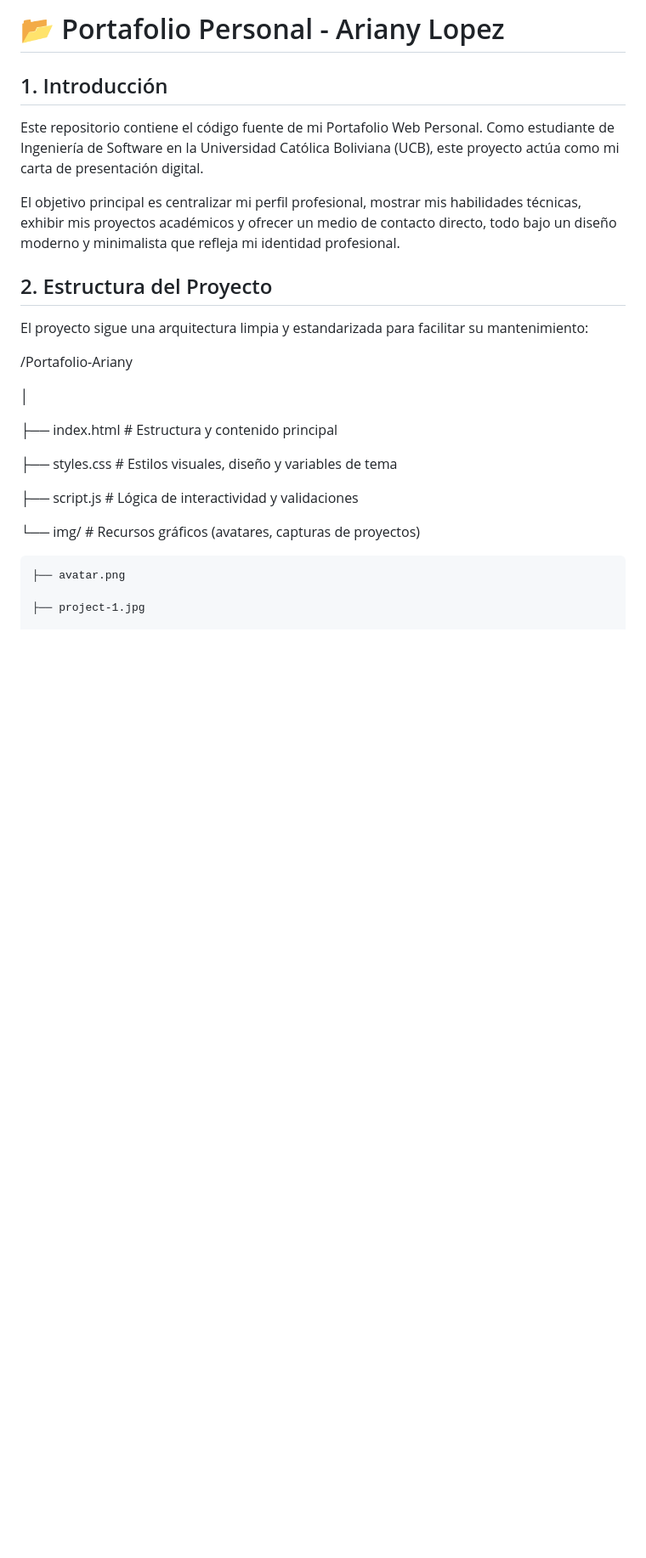
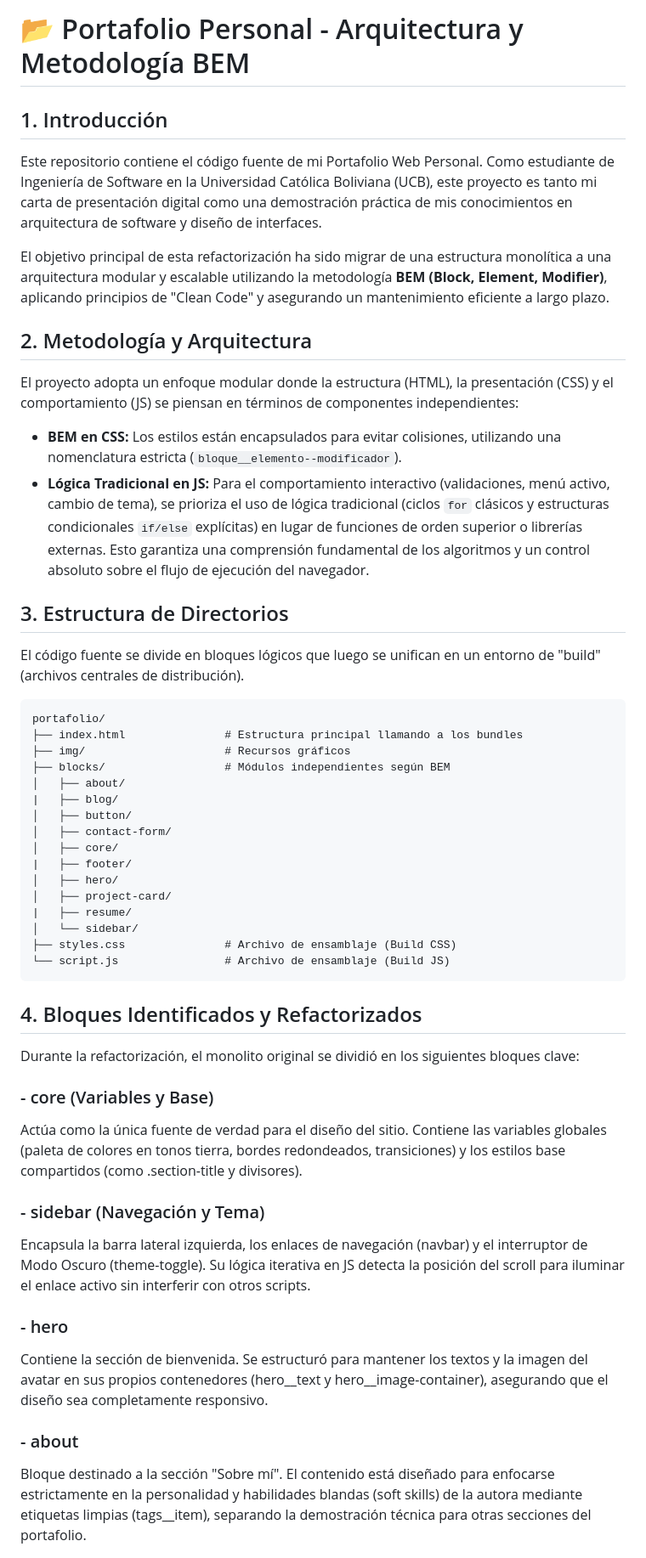
Before and after one commit to arianylopez/isw-233-kalm, a Markdown page: README.md, the part around one of its changes. Shown at 85% size. GitHub-like rendering; blank space fills up the shorter version.

Commit message:
Cambios implementados README

````diff
--- a/README.md
+++ b/README.md
@@ -1,28 +1,52 @@
-# 📂 Portafolio Personal - Ariany Lopez
+# 📂 Portafolio Personal - Arquitectura y Metodología BEM
 
 ## 1. Introducción
 
-Este repositorio contiene el código fuente de mi Portafolio Web Personal. Como estudiante de Ingeniería de Software en la Universidad Católica Boliviana (UCB), este proyecto actúa como mi carta de presentación digital.
+Este repositorio contiene el código fuente de mi Portafolio Web Personal. Como estudiante de Ingeniería de Software en la Universidad Católica Boliviana (UCB), este proyecto es tanto mi carta de presentación digital como una demostración práctica de mis conocimientos en arquitectura de software y diseño de interfaces.
 
-El objetivo principal es centralizar mi perfil profesional, mostrar mis habilidades técnicas, exhibir mis proyectos académicos y ofrecer un medio de contacto directo, todo bajo un diseño moderno y minimalista que refleja mi identidad profesional.
+El objetivo principal de esta refactorización ha sido migrar de una estructura monolítica a una arquitectura modular y escalable utilizando la metodología **BEM (Block, Element, Modifier)**, aplicando principios de "Clean Code" y asegurando un mantenimiento eficiente a largo plazo.
 
-## 2. Estructura del Proyecto
+## 2. Metodología y Arquitectura
 
-El proyecto sigue una arquitectura limpia y estandarizada para facilitar su mantenimiento:
+El proyecto adopta un enfoque modular donde la estructura (HTML), la presentación (CSS) y el comportamiento (JS) se piensan en términos de componentes independientes:
 
-/Portafolio-Ariany
+* **BEM en CSS:** Los estilos están encapsulados para evitar colisiones, utilizando una nomenclatura estricta (`bloque__elemento--modificador`).
+* **Lógica Tradicional en JS:** Para el comportamiento interactivo (validaciones, menú activo, cambio de tema), se prioriza el uso de lógica tradicional (ciclos `for` clásicos y estructuras condicionales `if/else` explícitas) en lugar de funciones de orden superior o librerías externas. Esto garantiza una comprensión fundamental de los algoritmos y un control absoluto sobre el flujo de ejecución del navegador.
 
-│
+## 3. Estructura de Directorios
 
-├── index.html       # Estructura y contenido principal
+El código fuente se divide en bloques lógicos que luego se unifican en un entorno de "build" (archivos centrales de distribución).
 
-├── styles.css       # Estilos visuales, diseño y variables de tema
+```
+portafolio/
+├── index.html               # Estructura principal llamando a los bundles
+├── img/                     # Recursos gráficos
+├── blocks/                  # Módulos independientes según BEM
+│   ├── about/
+|   ├── blog/
+│   ├── button/
+│   ├── contact-form/
+│   ├── core/
+|   ├── footer/
+│   ├── hero/
+│   ├── project-card/
+|   ├── resume/
+│   └── sidebar/
+├── styles.css               # Archivo de ensamblaje (Build CSS)
+└── script.js                # Archivo de ensamblaje (Build JS)
+```
+## 4. Bloques Identificados y Refactorizados
+Durante la refactorización, el monolito original se dividió en los siguientes bloques clave:
 
-├── script.js        # Lógica de interactividad y validaciones
+### - core (Variables y Base)
+Actúa como la única fuente de verdad para el diseño del sitio. Contiene las variables globales (paleta de colores en tonos tierra, bordes redondeados, transiciones) y los estilos base compartidos (como .section-title y divisores).
 
-└── img/             # Recursos gráficos (avatares, capturas de proyectos)
+### - sidebar (Navegación y Tema)
+Encapsula la barra lateral izquierda, los enlaces de navegación (navbar) y el interruptor de Modo Oscuro (theme-toggle). Su lógica iterativa en JS detecta la posición del scroll para iluminar el enlace activo sin interferir con otros scripts.
 
-    ├── avatar.png
+### - hero
+Contiene la sección de bienvenida. Se estructuró para mantener los textos y la imagen del avatar en sus propios contenedores (hero__text y hero__image-container), asegurando que el diseño sea completamente responsivo.
 
-    ├── project-1.jpg
+### - about
+Bloque destinado a la sección "Sobre mí". El contenido está diseñado para enfocarse estrictamente en la personalidad y habilidades blandas (soft skills) de la autora mediante etiquetas limpias (tags__item), separando la demostración técnica para otras secciones del portafolio.
 
````
Also changed, not shown: other parts of README.md (+11 -50 lines).
